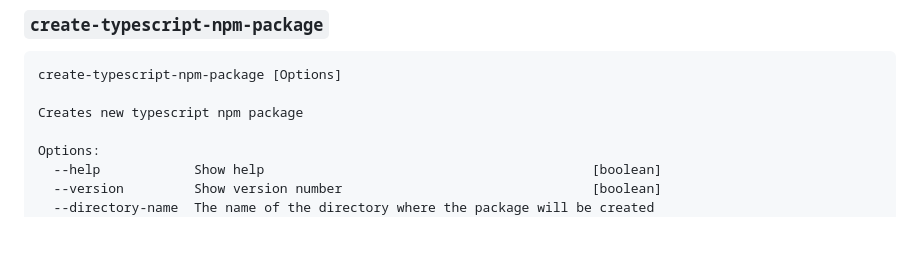
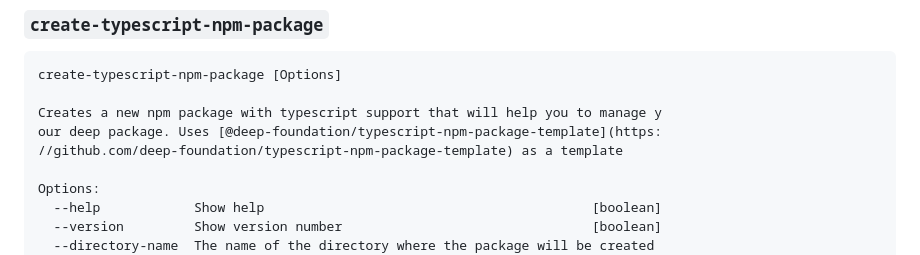
Before and after one commit to deep-foundation/create-typescript-npm-package, a Markdown page: README.md, the part around the change. GitHub-like rendering; blank space fills up the shorter version.

Commit message:
docs: update README.md

````diff
--- a/README.md
+++ b/README.md
@@ -32,7 +32,9 @@ See [Documentation] for examples and API
 ```
 create-typescript-npm-package [Options]
 
-Creates new typescript npm package
+Creates a new npm package with typescript support that will help you to manage y
+our deep package. Uses [@deep-foundation/typescript-npm-package-template](https:
+//github.com/deep-foundation/typescript-npm-package-template) as a template
 
 Options:
   --help            Show help                                          [boolean]
````
